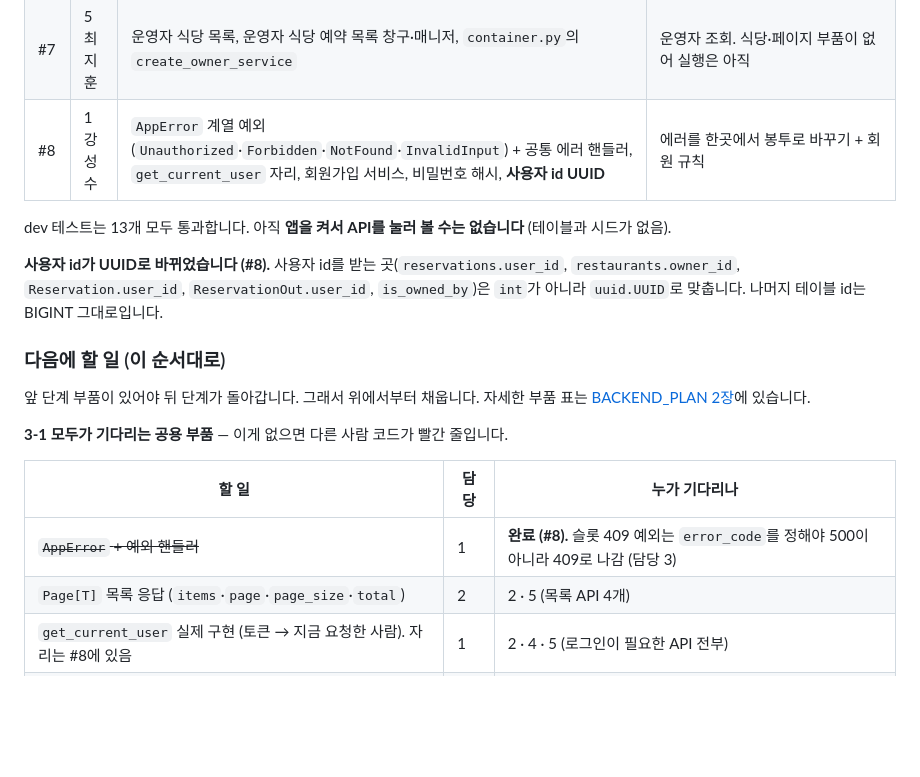
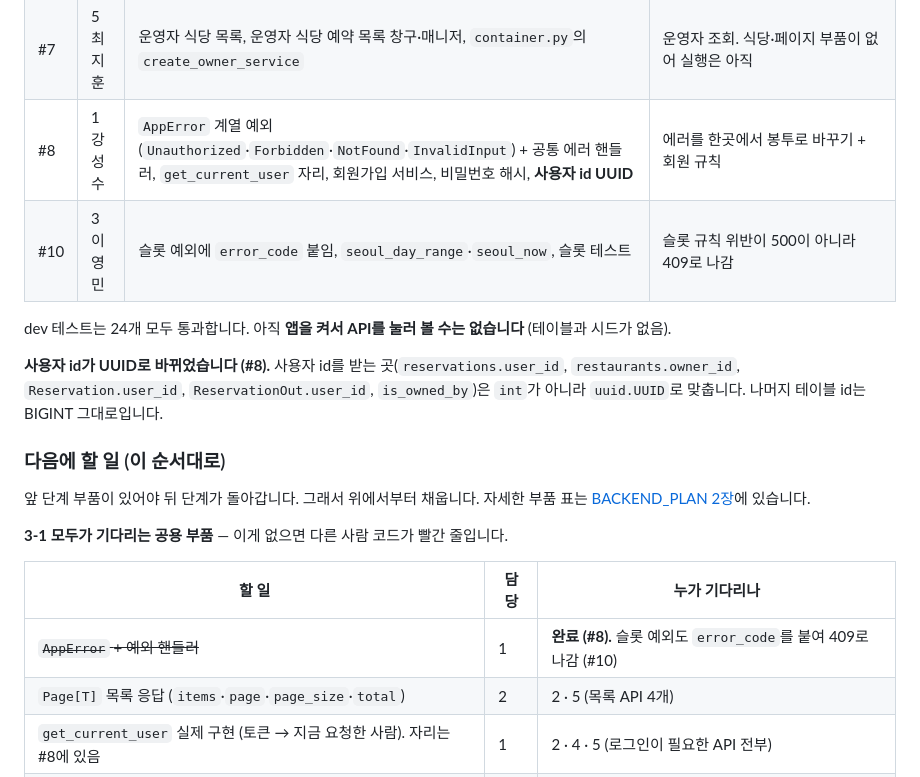
Before and after one commit to aiopenjh/B-backend-Fastapi, a Markdown page: README.md, the part around the change. GitHub-like rendering; blank space fills up the shorter version.

Commit message:
docs: PR #10 머지 반영 (슬롯 예외 409, 테스트 24개)
Co-Authored-By: Claude Opus 5.5 <noreply@anthropic.com>

```diff
--- a/README.md
+++ b/README.md
@@ -175,8 +175,9 @@ API 응답은 Swagger UI(`/docs`)·Postman·curl로 확인합니다.
 | #6 | 3 이영민 | `TimeSlot` 규칙, 슬롯 에러 3개 | 자리 계산 규칙 (문법 오류는 #8에서 고침) |
 | #7 | 5 최지훈 | 운영자 식당 목록, 운영자 식당 예약 목록 창구·매니저, `container.py`의 `create_owner_service` | 운영자 조회. 식당·페이지 부품이 없어 실행은 아직 |
 | #8 | 1 강성수 | `AppError` 계열 예외(`Unauthorized`·`Forbidden`·`NotFound`·`InvalidInput`) + 공통 에러 핸들러, `get_current_user` 자리, 회원가입 서비스, 비밀번호 해시, **사용자 id UUID** | 에러를 한곳에서 봉투로 바꾸기 + 회원 규칙 |
+| #10 | 3 이영민 | 슬롯 예외에 `error_code` 붙임, `seoul_day_range`·`seoul_now`, 슬롯 테스트 | 슬롯 규칙 위반이 500이 아니라 409로 나감 |
 
-dev 테스트는 13개 모두 통과합니다. 아직 **앱을 켜서 API를 눌러 볼 수는 없습니다** (테이블과 시드가 없음).
+dev 테스트는 24개 모두 통과합니다. 아직 **앱을 켜서 API를 눌러 볼 수는 없습니다** (테이블과 시드가 없음).
 
 **사용자 id가 UUID로 바뀌었습니다 (#8).** 사용자 id를 받는 곳(`reservations.user_id`, `restaurants.owner_id`, `Reservation.user_id`, `ReservationOut.user_id`, `is_owned_by`)은 `int`가 아니라 `uuid.UUID`로 맞춥니다. 나머지 테이블 id는 BIGINT 그대로입니다.
 
@@ -188,7 +189,7 @@ dev 테스트는 13개 모두 통과합니다. 아직 **앱을 켜서 API를 눌
 
 | 할 일 | 담당 | 누가 기다리나 |
 | --- | --- | --- |
-| ~~`AppError` + 예외 핸들러~~ | 1 | **완료 (#8).** 슬롯 409 예외는 `error_code`를 정해야 500이 아니라 409로 나감 (담당 3) |
+| ~~`AppError` + 예외 핸들러~~ | 1 | **완료 (#8).** 슬롯 예외도 `error_code`를 붙여 409로 나감 (#10) |
 | `Page[T]` 목록 응답 (`items`·`page`·`page_size`·`total`) | 2 | 2 · 5 (목록 API 4개) |
 | `get_current_user` 실제 구현 (토큰 → 지금 요청한 사람). 자리는 #8에 있음 | 1 | 2 · 4 · 5 (로그인이 필요한 API 전부) |
 | 사용자 id `int` → `uuid.UUID` 맞추기 | 2 · 4 | 2 (`owner_id`) · 4 (`user_id`) |
```
Also changed, not shown: docs/BACKEND_PLAN.md (+1 -1 lines).
